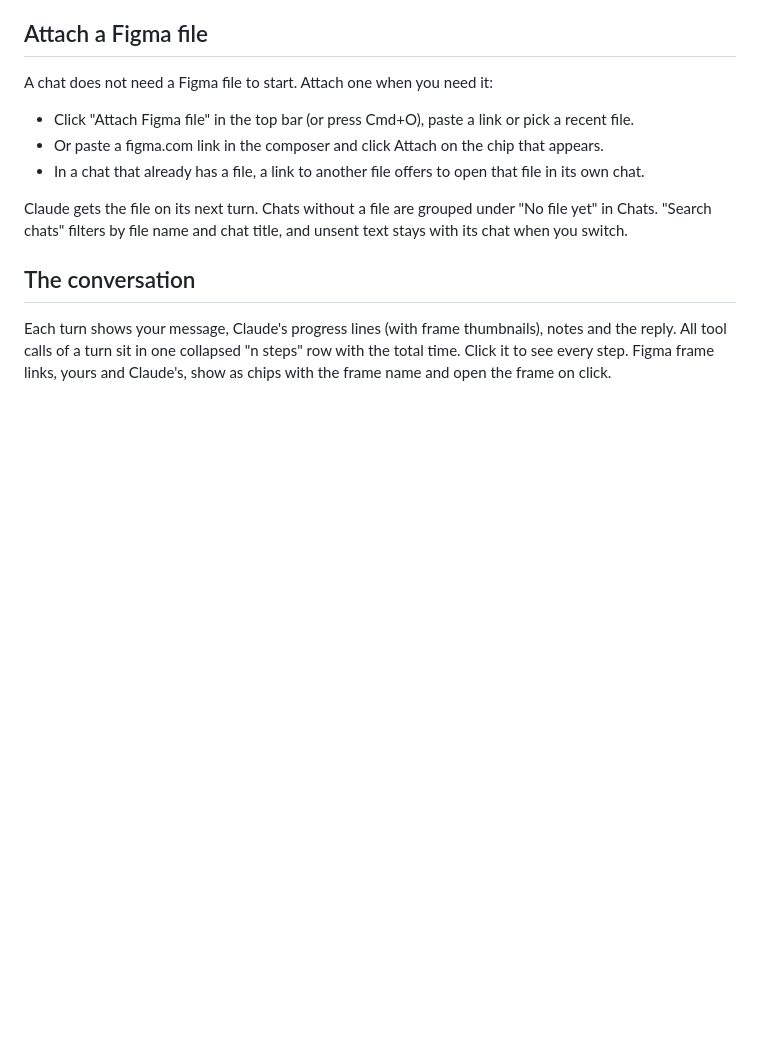
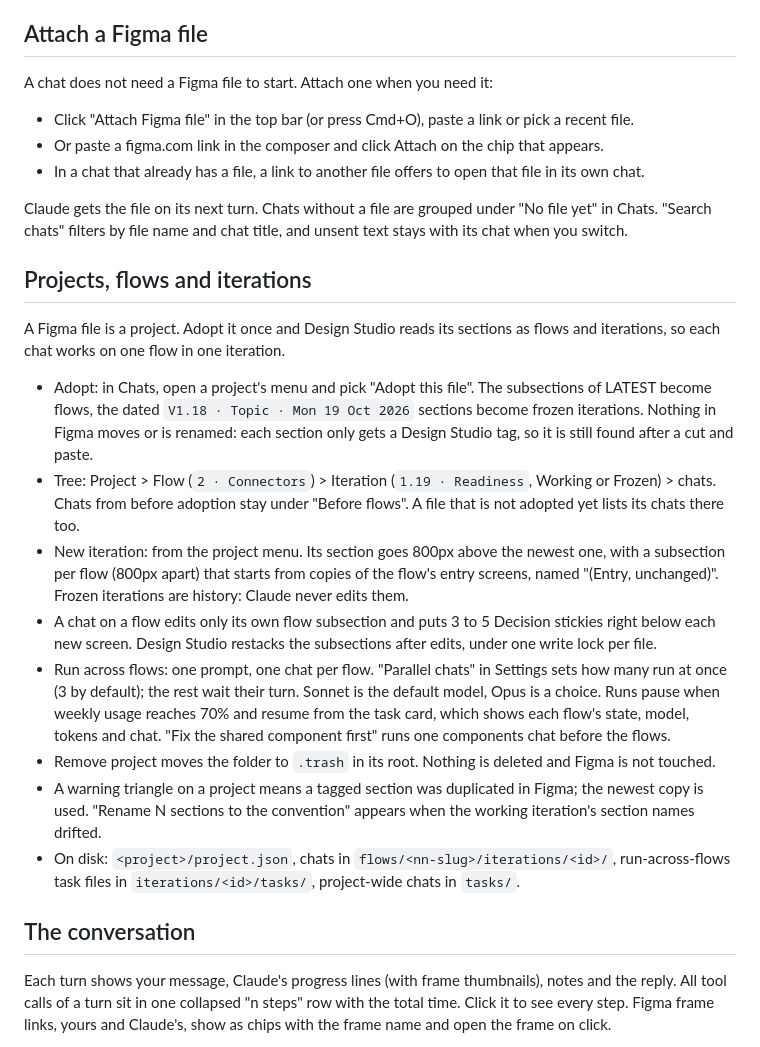
Before and after one commit to richasridesign/design-studio, a Markdown page: README.md, the part around the change. GitHub-like rendering; blank space fills up the shorter version.

Commit message:
README gets a Projects, flows and iterations section (adopt, the tree, new iterations, run across flows, remove, the duplicate warning and renames, files on disk). A new installed skill, iterations, tells Claude the layout: new iteration sections go above the topmost one, 800px clear, flow subsections 800px apart, entry copies stay unchanged, 3 to 5 Decision stickies right below each screen, and frozen work is never edited
Co-Authored-By: Claude Opus 5.5 (1M context) <noreply@anthropic.com>

```diff
--- a/README.md
+++ b/README.md
@@ -64,6 +64,31 @@ A chat does not need a Figma file to start. Attach one when you need it:
 
 Claude gets the file on its next turn. Chats without a file are grouped under "No file yet" in Chats. "Search chats"
 filters by file name and chat title, and unsent text stays with its chat when you switch.
+
+## Projects, flows and iterations
+
+A Figma file is a project. Adopt it once and Design Studio reads its sections as flows and iterations, so each chat
+works on one flow in one iteration.
+
+- Adopt: in Chats, open a project's menu and pick "Adopt this file". The subsections of LATEST become flows, the
+  dated `V1.18 · Topic · Mon 19 Oct 2026` sections become frozen iterations. Nothing in Figma moves or is renamed:
+  each section only gets a Design Studio tag, so it is still found after a cut and paste.
+- Tree: Project > Flow (`2 · Connectors`) > Iteration (`1.19 · Readiness`, Working or Frozen) > chats. Chats from
+  before adoption stay under "Before flows". A file that is not adopted yet lists its chats there too.
+- New iteration: from the project menu. Its section goes 800px above the newest one, with a subsection per flow
+  (800px apart) that starts from copies of the flow's entry screens, named "(Entry, unchanged)". Frozen iterations
+  are history: Claude never edits them.
+- A chat on a flow edits only its own flow subsection and puts 3 to 5 Decision stickies right below each new screen.
+  Design Studio restacks the subsections after edits, under one write lock per file.
+- Run across flows: one prompt, one chat per flow. "Parallel chats" in Settings sets how many run at once (3 by
+  default); the rest wait their turn. Sonnet is the default model, Opus is a choice. Runs pause when weekly usage
+  reaches 70% and resume from the task card, which shows each flow's state, model, tokens and chat. "Fix the shared
+  component first" runs one components chat before the flows.
+- Remove project moves the folder to `.trash` in its root. Nothing is deleted and Figma is not touched.
+- A warning triangle on a project means a tagged section was duplicated in Figma; the newest copy is used. "Rename N
+  sections to the convention" appears when the working iteration's section names drifted.
+- On disk: `<project>/project.json`, chats in `flows/<nn-slug>/iterations/<id>/`, run-across-flows task files in
+  `iterations/<id>/tasks/`, project-wide chats in `tasks/`.
 
 ## The conversation
 
```
Also changed, not shown: skills/iterations/SKILL.md (added, +14 -0 lines).
